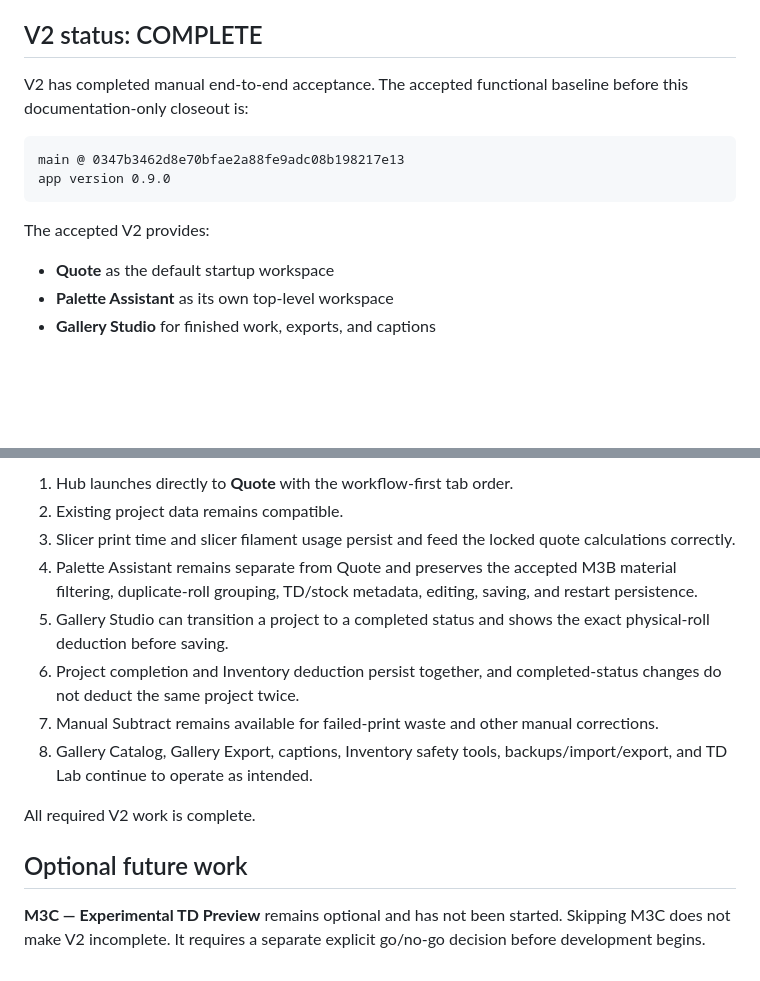
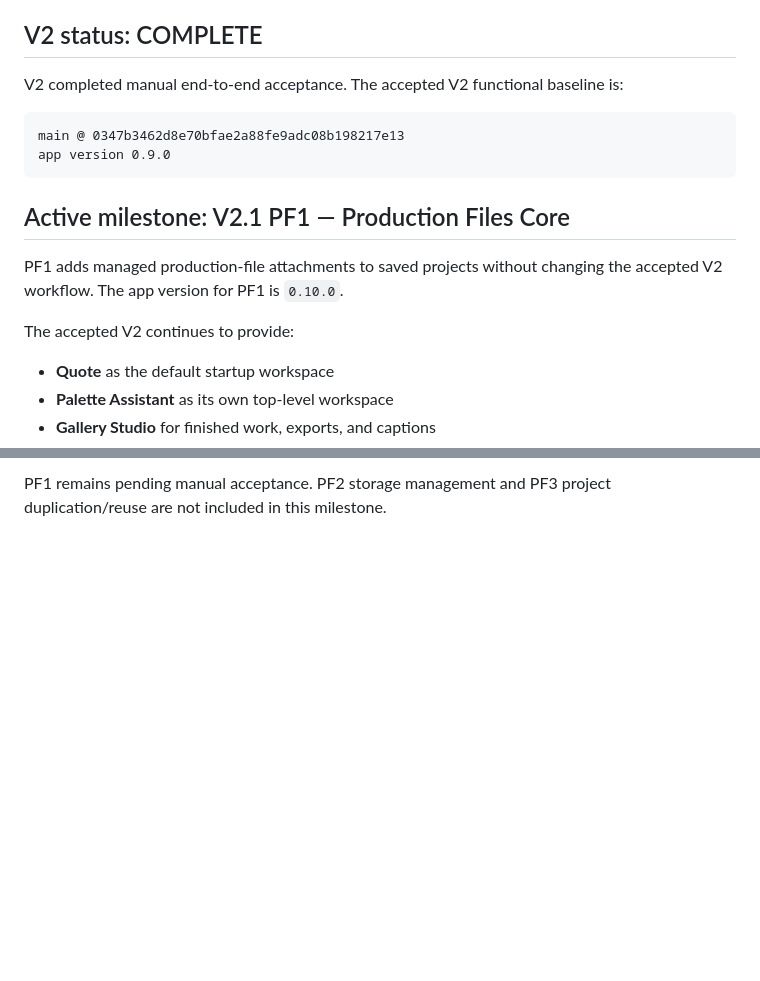
Before and after one commit to jlove357/loves-layerworks-hub, a Markdown page: README.md, 2 parts joined by grey strips. Drawn GitHub-style; blank space fills up the shorter version.

````diff
--- a/README.md
+++ b/README.md
@@ -4,14 +4,18 @@ A private, local Windows desktop workspace for Love's LayerWorks.
 
 ## V2 status: COMPLETE
 
-V2 has completed manual end-to-end acceptance. The accepted functional baseline before this documentation-only closeout is:
+V2 completed manual end-to-end acceptance. The accepted V2 functional baseline is:
 
 ```text
 main @ 0347b3462d8e70bfae2a88fe9adc08b198217e13
 app version 0.9.0
 ```
 
-The accepted V2 provides:
+## Active milestone: V2.1 PF1 — Production Files Core
+
+PF1 adds managed production-file attachments to saved projects without changing the accepted V2 workflow. The app version for PF1 is `0.10.0`.
+
+The accepted V2 continues to provide:
 
 - **Quote** as the default startup workspace
 - **Palette Assistant** as its own top-level workspace
@@ -87,15 +156,2 @@ Manual acceptance confirmed the complete workflow behaves as intended:
 
-1. Hub launches directly to **Quote** with the workflow-first tab order.
-2. Existing project data remains compatible.
-3. Slicer print time and slicer filament usage persist and feed the locked quote calculations correctly.
-4. Palette Assistant remains separate from Quote and preserves the accepted M3B material filtering, duplicate-roll grouping, TD/stock metadata, editing, saving, and restart persistence.
-5. Gallery Studio can transition a project to a completed status and shows the exact physical-roll deduction before saving.
-6. Project completion and Inventory deduction persist together, and completed-status changes do not deduct the same project twice.
-7. Manual Subtract remains available for failed-print waste and other manual corrections.
-8. Gallery Catalog, Gallery Export, captions, Inventory safety tools, backups/import/export, and TD Lab continue to operate as intended.
-
-All required V2 work is complete.
-
-## Optional future work
-
-**M3C — Experimental TD Preview** remains optional and has not been started. Skipping M3C does not make V2 incomplete. It requires a separate explicit go/no-go decision before development begins.
+PF1 remains pending manual acceptance. PF2 storage management and PF3 project duplication/reuse are not included in this milestone.
````
Also changed, not shown: other parts of README.md (+88 -23 lines).
